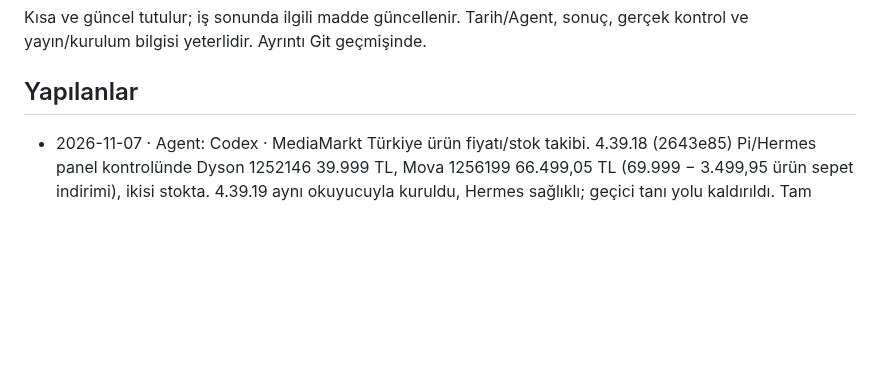
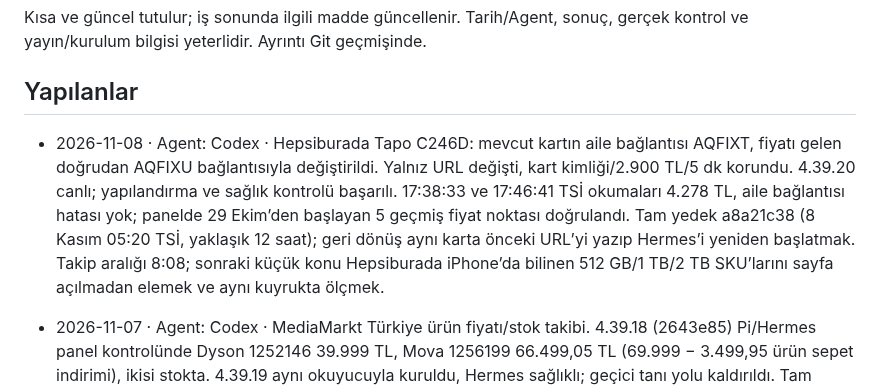
Before and after one commit to nriacr/hermes, a Markdown page: changelogs/DURUM.md, the part around the change. GitHub-like rendering; blank space fills up the shorter version.

Commit message:
Tapo ürün bağlantısı canlı doğrulamasını kaydet

```diff
--- a/changelogs/DURUM.md
+++ b/changelogs/DURUM.md
@@ -4,6 +4,8 @@ Kısa ve güncel tutulur; iş sonunda ilgili madde güncellenir. Tarih/Agent,
 sonuç, gerçek kontrol ve yayın/kurulum bilgisi yeterlidir. Ayrıntı Git geçmişinde.
 
 ## Yapılanlar
+
+- 2026-11-08 · Agent: Codex · Hepsiburada Tapo C246D: mevcut kartın aile bağlantısı AQFIXT, fiyatı gelen doğrudan AQFIXU bağlantısıyla değiştirildi. Yalnız URL değişti, kart kimliği/2.900 TL/5 dk korundu. 4.39.20 canlı; yapılandırma ve sağlık kontrolü başarılı. 17:38:33 ve 17:46:41 TSİ okumaları 4.278 TL, aile bağlantısı hatası yok; panelde 29 Ekim’den başlayan 5 geçmiş fiyat noktası doğrulandı. Tam yedek a8a21c38 (8 Kasım 05:20 TSİ, yaklaşık 12 saat); geri dönüş aynı karta önceki URL’yi yazıp Hermes’i yeniden başlatmak. Takip aralığı 8:08; sonraki küçük konu Hepsiburada iPhone’da bilinen 512 GB/1 TB/2 TB SKU’larını sayfa açılmadan elemek ve aynı kuyrukta ölçmek.
 
 - 2026-11-07 · Agent: Codex · MediaMarkt Türkiye ürün fiyatı/stok takibi. 4.39.18 (2643e85) Pi/Hermes panel kontrolünde Dyson 1252146 39.999 TL, Mova 1256199 66.499,05 TL (69.999 − 3.499,95 ürün sepet indirimi), ikisi stokta. 4.39.19 aynı okuyucuyla kuruldu, Hermes sağlıklı; geçici tanı yolu kaldırıldı. Tam yedek e70b13b7 (<36 saat), kod geri dönüşü prepare_code_rollback.sh e21fbe3.
 
```
